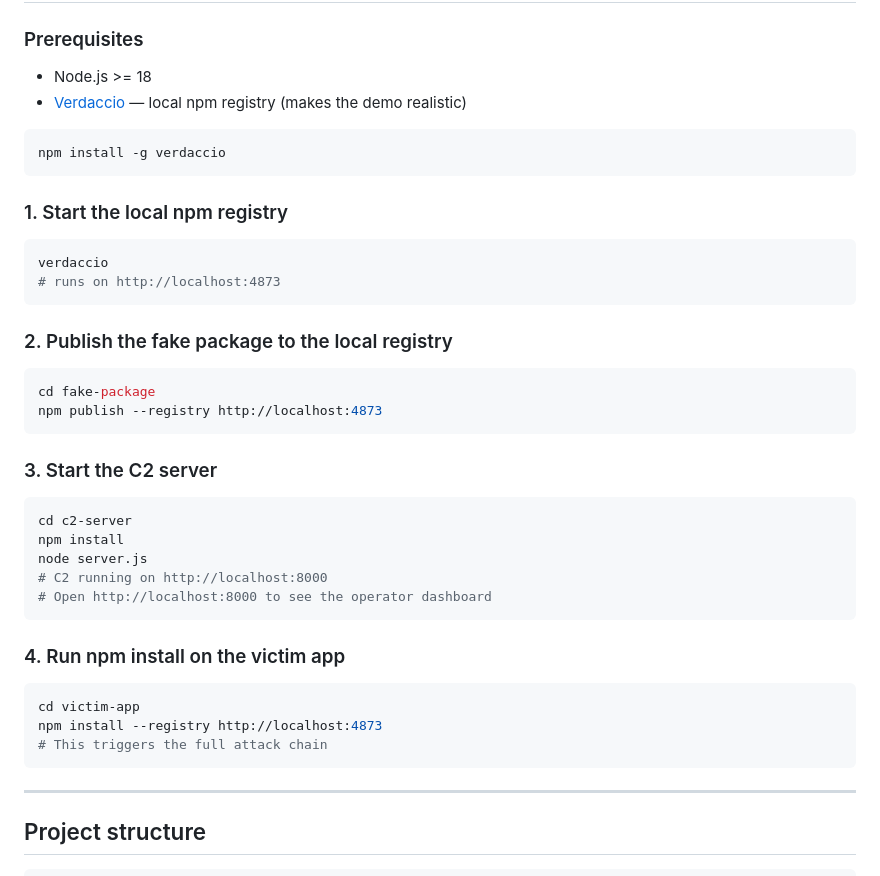
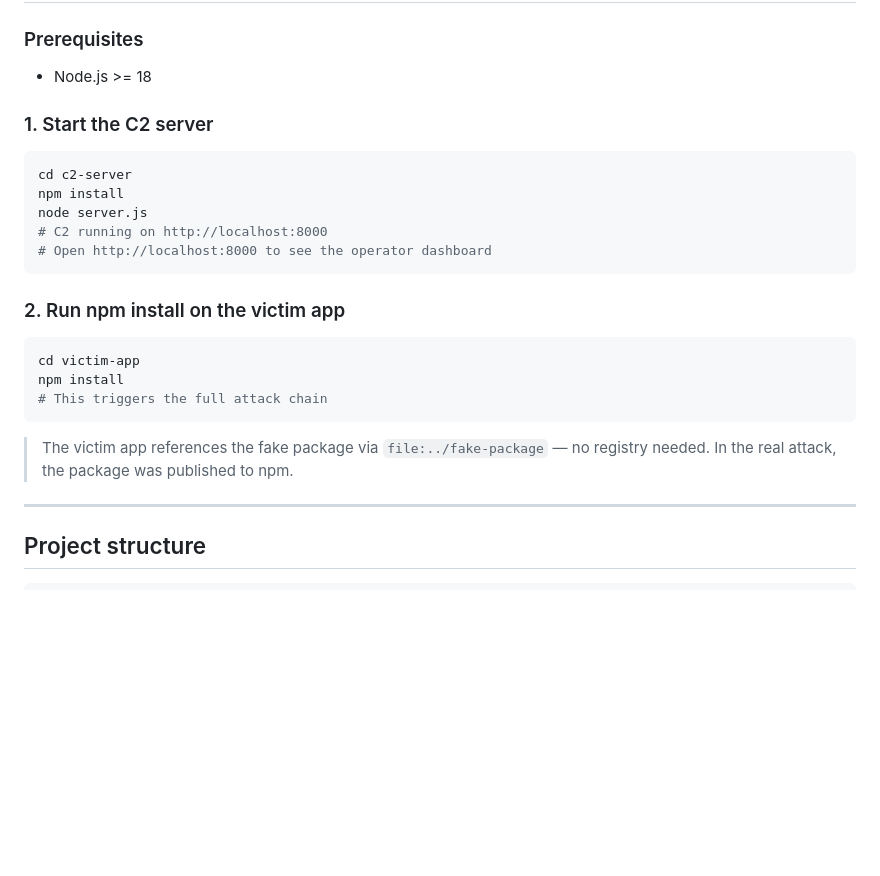
Before and after one commit to ajubin/axios-supply-chain-attack-poc, a Markdown page: README.md, the part around the change. GitHub-like rendering; blank space fills up the shorter version.

Commit message:
Remove Verdaccio dependency — use file: reference directly
The victim-app already uses file:../fake-package, no need for a local
npm registry. Simplifies setup from 4 steps to 2.

Co-Authored-By: Claude Opus 4.6 (1M context) <noreply@anthropic.com>

````diff
--- a/README.md
+++ b/README.md
@@ -27,27 +27,8 @@ npm install
 ### Prerequisites
 
 - Node.js >= 18
-- [Verdaccio](https://verdaccio.org/) — local npm registry (makes the demo realistic)
 
-```bash
-npm install -g verdaccio
-```
-
-### 1. Start the local npm registry
-
-```bash
-verdaccio
-# runs on http://localhost:4873
-```
-
-### 2. Publish the fake package to the local registry
-
-```bash
-cd fake-package
-npm publish --registry http://localhost:4873
-```
-
-### 3. Start the C2 server
+### 1. Start the C2 server
 
 ```bash
 cd c2-server
@@ -57,13 +38,16 @@ node server.js
 # Open http://localhost:8000 to see the operator dashboard
 ```
 
-### 4. Run npm install on the victim app
+### 2. Run npm install on the victim app
 
 ```bash
 cd victim-app
-npm install --registry http://localhost:4873
+npm install
 # This triggers the full attack chain
 ```
+
+> The victim app references the fake package via `file:../fake-package` —
+> no registry needed. In the real attack, the package was published to npm.
 
 ---
 
````
